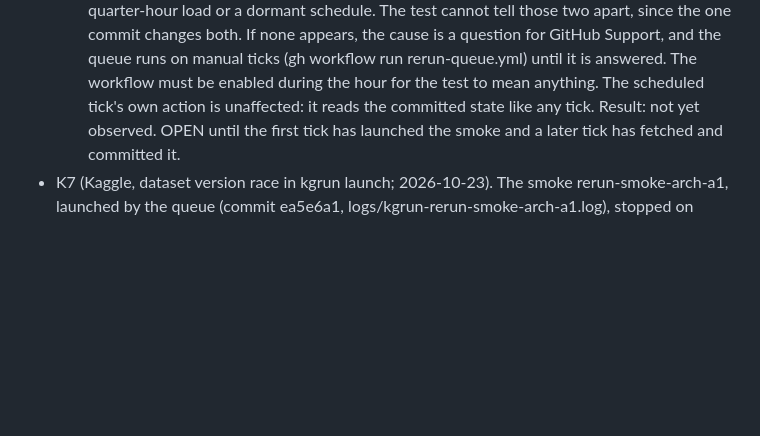
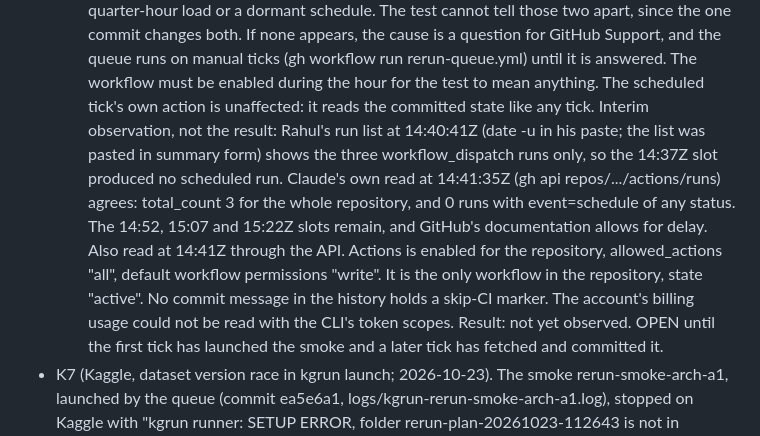
Before and after one commit to rahul-k-mishra/cbo-gap-final, a Markdown page: notes/DEFECT_LEDGER.md, the part around the change. Drawn GitHub-style; blank space fills up the shorter version.

Commit message:
Ledger K6: schedule test interim observation, no scheduled run at the 14:37Z slot
From Rahul's run list at 14:40:41Z and the API at 14:41:35Z (0 schedule-event
runs). Result line unchanged: not yet observed.

Co-Authored-By: Claude Opus 5.5 <noreply@anthropic.com>

```diff
--- a/notes/DEFECT_LEDGER.md
+++ b/notes/DEFECT_LEDGER.md
@@ -2017,6 +2017,20 @@ ENVIRONMENT.md (G2 closed).
     is answered. The workflow must be enabled during the hour for the
     test to mean anything. The scheduled tick's own action is
     unaffected: it reads the committed state like any tick.
+    Interim observation, not the result: Rahul's run list at 14:40:41Z
+    (date -u in his paste; the list was pasted in summary form) shows
+    the three workflow_dispatch runs only, so the 14:37Z slot produced no
+    scheduled run. Claude's own read at 14:41:35Z (gh api
+    repos/.../actions/runs) agrees: total_count 3 for the whole
+    repository, and 0 runs with event=schedule of any status. The 14:52,
+    15:07 and 15:22Z slots remain, and GitHub's documentation allows
+    for delay.
+    Also read at 14:41Z through the API. Actions is enabled for the
+    repository, allowed_actions "all", default workflow permissions
+    "write". It is the only workflow in the repository, state "active".
+    No commit message in the history holds a skip-CI marker. The
+    account's billing usage could not be read with the CLI's token
+    scopes.
     Result: not yet observed.
   OPEN until the first tick has launched the smoke and a later tick has
   fetched and committed it.
```
